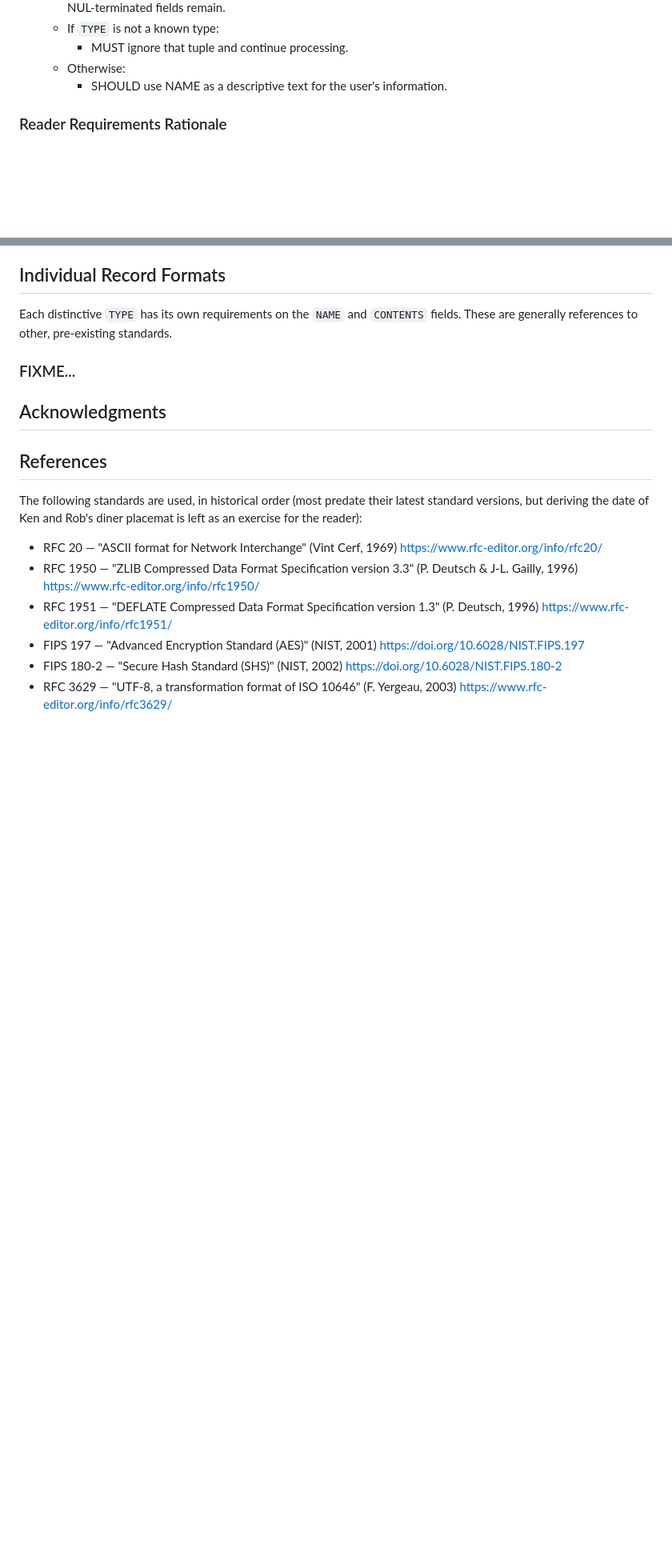
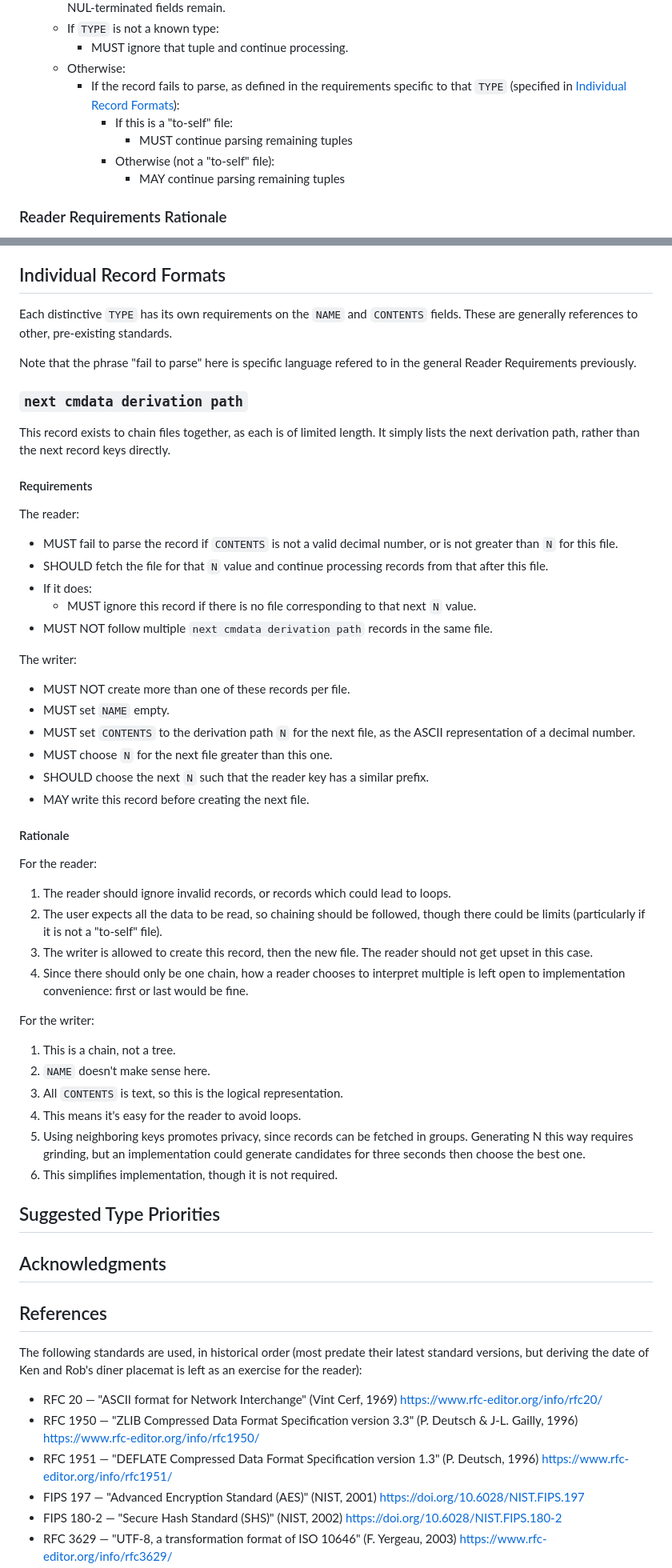
Before and after one commit to rustyrussell/centurymetadata, a Markdown page: SPECIFICATION.md, 2 parts joined by grey strips. Shown at 80% size. GitHub-like rendering; blank space fills up the shorter version.

Commit message:
SPECIFICATION: First per-type requirement.
Signed-off-by: Rusty Russell <rusty@rustcorp.com.au>

```diff
--- a/SPECIFICATION.md
+++ b/SPECIFICATION.md
@@ -79,7 +87,11 @@ A reader of a century metadata file:
   - If `TYPE` is not a known type:
     - MUST ignore that tuple and continue processing.
   - Otherwise:
-    - SHOULD use NAME as a descriptive text for the user's information.
+    - If the record fails to parse, as defined in the requirements specific to that `TYPE` (specified in [Individual Record Formats](#individual-record-formats)):
+      - If this is a "to-self" file:
+        - MUST continue parsing remaining tuples
+      - Otherwise (not a "to-self" file):
+        - MAY continue parsing remaining tuples
 
 ### Reader Requirements Rationale
 
@@ -155,7 +171,47 @@ Each distinctive `TYPE` has its own requirements on the `NAME` and
 `CONTENTS` fields.  These are generally references to other,
 pre-existing standards.
 
-### FIXME...
+Note that the phrase "fail to parse" here is specific language refered to in the general Reader Requirements previously.
+
+### `next cmdata derivation path`
+
+This record exists to chain files together, as each is of limited length.  It simply lists the next derivation path, rather than the next record keys directly.
+
+#### Requirements
+
+The reader:
+- MUST fail to parse the record if `CONTENTS` is not a valid decimal number, or is not greater than `N` for this file.
+- SHOULD fetch the file for that `N` value and continue processing records from that after this file.
+- If it does:
+  - MUST ignore this record if there is no file corresponding to that next `N` value.
+- MUST NOT follow multiple `next cmdata derivation path` records in the same file.
+
+The writer:
+- MUST NOT create more than one of these records per file.
+- MUST set `NAME` empty.
+- MUST set `CONTENTS` to the derivation path `N` for the next file, as the ASCII representation of a decimal number.
+- MUST choose `N` for the next file greater than this one.
+- SHOULD choose the next `N` such that the reader key has a similar prefix.
+- MAY write this record before creating the next file.
+
+#### Rationale
+
+For the reader:
+1. The reader should ignore invalid records, or records which could lead to loops.
+2. The user expects all the data to be read, so chaining should be followed, though there could
+   be limits (particularly if it is not a "to-self" file).
+3. The writer is allowed to create this record, then the new file.  The reader should not get upset in this case.
+4. Since there should only be one chain, how a reader chooses to interpret multiple is left open to implementation convenience: first or last would be fine.
+
+For the writer:
+1. This is a chain, not a tree.
+2. `NAME` doesn't make sense here.
+3. All `CONTENTS` is text, so this is the logical representation.
+4. This means it's easy for the reader to avoid loops.
+5. Using neighboring keys promotes privacy, since records can be fetched in groups.  Generating N this way requires grinding, but an implementation could generate candidates for three seconds then choose the best one.
+6. This simplifies implementation, though it is not required.
+
+## Suggested Type Priorities
 
 ## Acknowledgments
 
```
Also changed, not shown: other parts of SPECIFICATION.md (+15 -3 lines).
